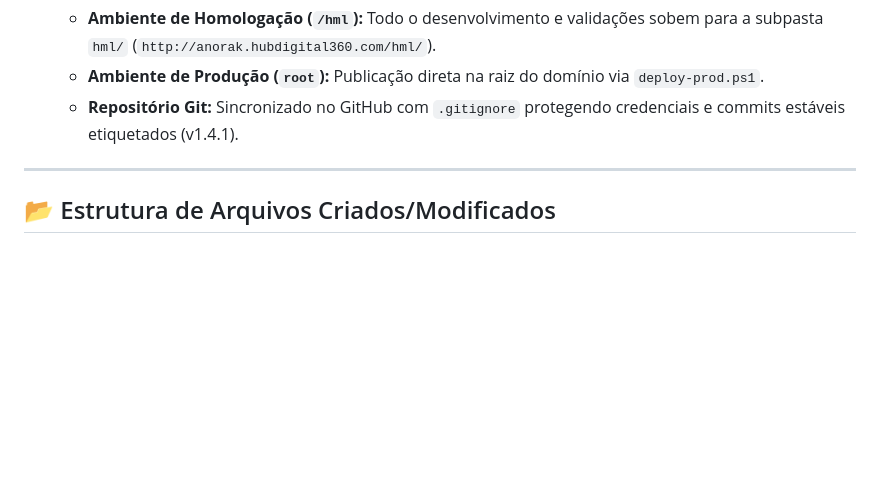
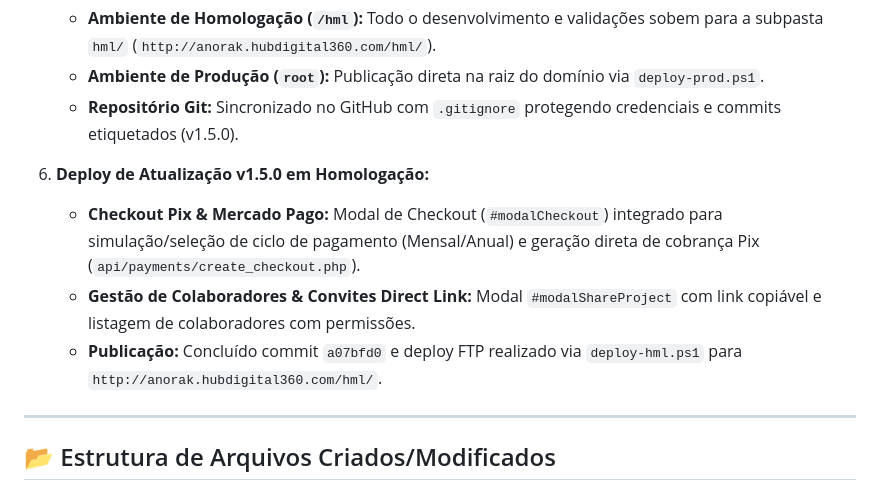
Before and after one commit to Mariozinhocs/Anorak, a Markdown page: project_memory.md, the part around the change. Rendered like a GitHub page; blank space fills up the shorter version.

Commit message:
docs(memory): registro do deploy v1.5.0 HML

```diff
--- a/project_memory.md
+++ b/project_memory.md
@@ -38,7 +38,12 @@
 5. **Arquitetura e M.O. de Deploy:**
    - **Ambiente de Homologação (`/hml`):** Todo o desenvolvimento e validações sobem para a subpasta `hml/` (`http://anorak.hubdigital360.com/hml/`).
    - **Ambiente de Produção (`root`):** Publicação direta na raiz do domínio via `deploy-prod.ps1`.
-   - **Repositório Git:** Sincronizado no GitHub com `.gitignore` protegendo credenciais e commits estáveis etiquetados (v1.4.1).
+   - **Repositório Git:** Sincronizado no GitHub com `.gitignore` protegendo credenciais e commits etiquetados (v1.5.0).
+
+6. **Deploy de Atualização v1.5.0 em Homologação:**
+   - **Checkout Pix & Mercado Pago:** Modal de Checkout (`#modalCheckout`) integrado para simulação/seleção de ciclo de pagamento (Mensal/Anual) e geração direta de cobrança Pix (`api/payments/create_checkout.php`).
+   - **Gestão de Colaboradores & Convites Direct Link:** Modal `#modalShareProject` com link copiável e listagem de colaboradores com permissões.
+   - **Publicação:** Concluído commit `a07bfd0` e deploy FTP realizado via `deploy-hml.ps1` para `http://anorak.hubdigital360.com/hml/`.
 
 ---
 
```
